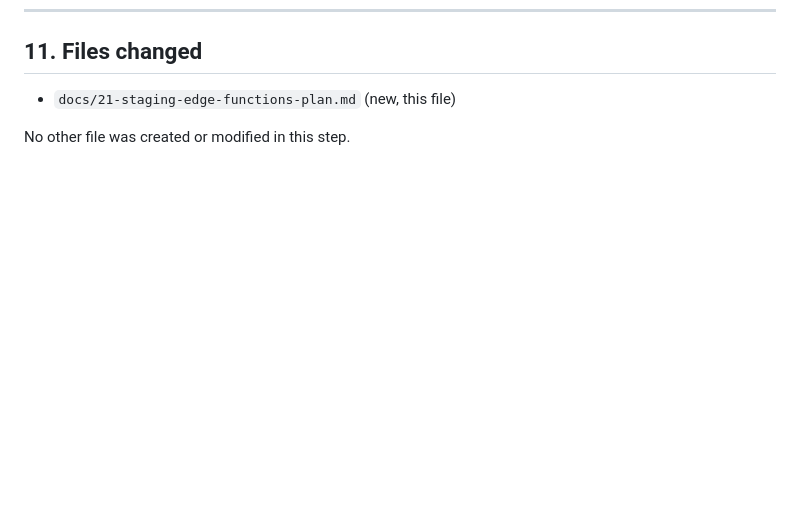
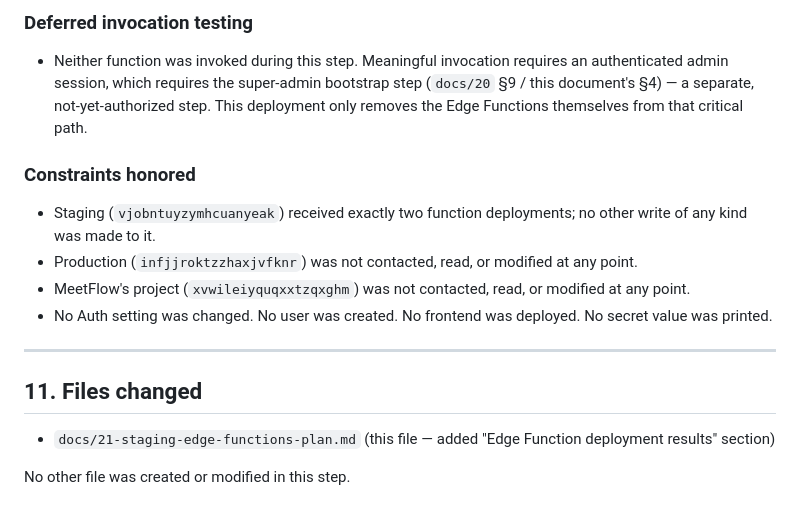
Before and after one commit to supershid-dot/CorLink-, a Markdown page: docs/21-staging-edge-functions-plan.md, the part around one of its changes. GitHub-like rendering; blank space fills up the shorter version.

Commit message:
docs: record staging edge function deployment

```diff
--- a/docs/21-staging-edge-functions-plan.md
+++ b/docs/21-staging-edge-functions-plan.md
@@ -155,5 +210,18 @@ If either function needs to be rolled back after deployment: delete the function
+### Deferred invocation testing
+
+- Neither function was invoked during this step. Meaningful invocation requires an authenticated admin session, which requires the super-admin bootstrap step (`docs/20` §9 / this document's §4) — a separate, not-yet-authorized step. This deployment only removes the Edge Functions themselves from that critical path.
+
+### Constraints honored
+
+- Staging (`vjobntuyzymhcuanyeak`) received exactly two function deployments; no other write of any kind was made to it.
+- Production (`infjjroktzzhaxjvfknr`) was not contacted, read, or modified at any point.
+- MeetFlow's project (`xvwileiyquqxxtzqxghm`) was not contacted, read, or modified at any point.
+- No Auth setting was changed. No user was created. No frontend was deployed. No secret value was printed.
+
+---
+
 ## 11. Files changed
 
-- `docs/21-staging-edge-functions-plan.md` (new, this file)
+- `docs/21-staging-edge-functions-plan.md` (this file — added "Edge Function deployment results" section)
 
 No other file was created or modified in this step.
```
Also changed, not shown: other parts of docs/21-staging-edge-functions-plan.md (+55 -0 lines).
